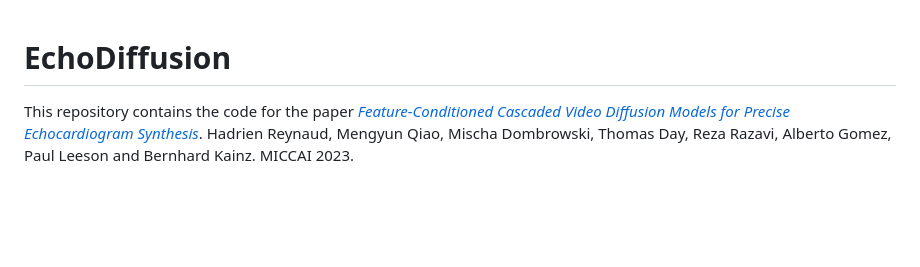
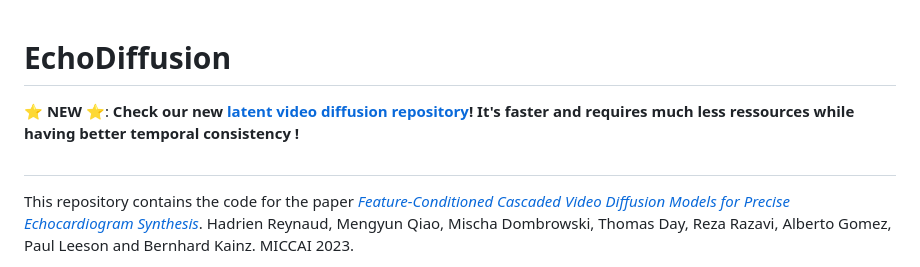
Before and after one commit to HReynaud/EchoDiffusion, a Markdown page: README.md, the part around the change. Drawn GitHub-style; blank space fills up the shorter version.

```diff
--- a/README.md
+++ b/README.md
@@ -1,4 +1,7 @@
 # EchoDiffusion
+
+⭐️ **NEW** ⭐️: **Check our new [latent video diffusion repository](https://github.com/HReynaud/EchoNet-Synthetic)! It's faster and requires much less ressources while having better temporal consistency !**
+#
 
 This repository contains the code for the paper *[Feature-Conditioned Cascaded Video Diffusion Models for Precise Echocardiogram Synthesis](https://arxiv.org/abs/2303.12644)*. Hadrien Reynaud, Mengyun Qiao, Mischa Dombrowski, Thomas Day, Reza Razavi, Alberto Gomez, Paul Leeson and Bernhard Kainz. MICCAI 2023.
 
```
